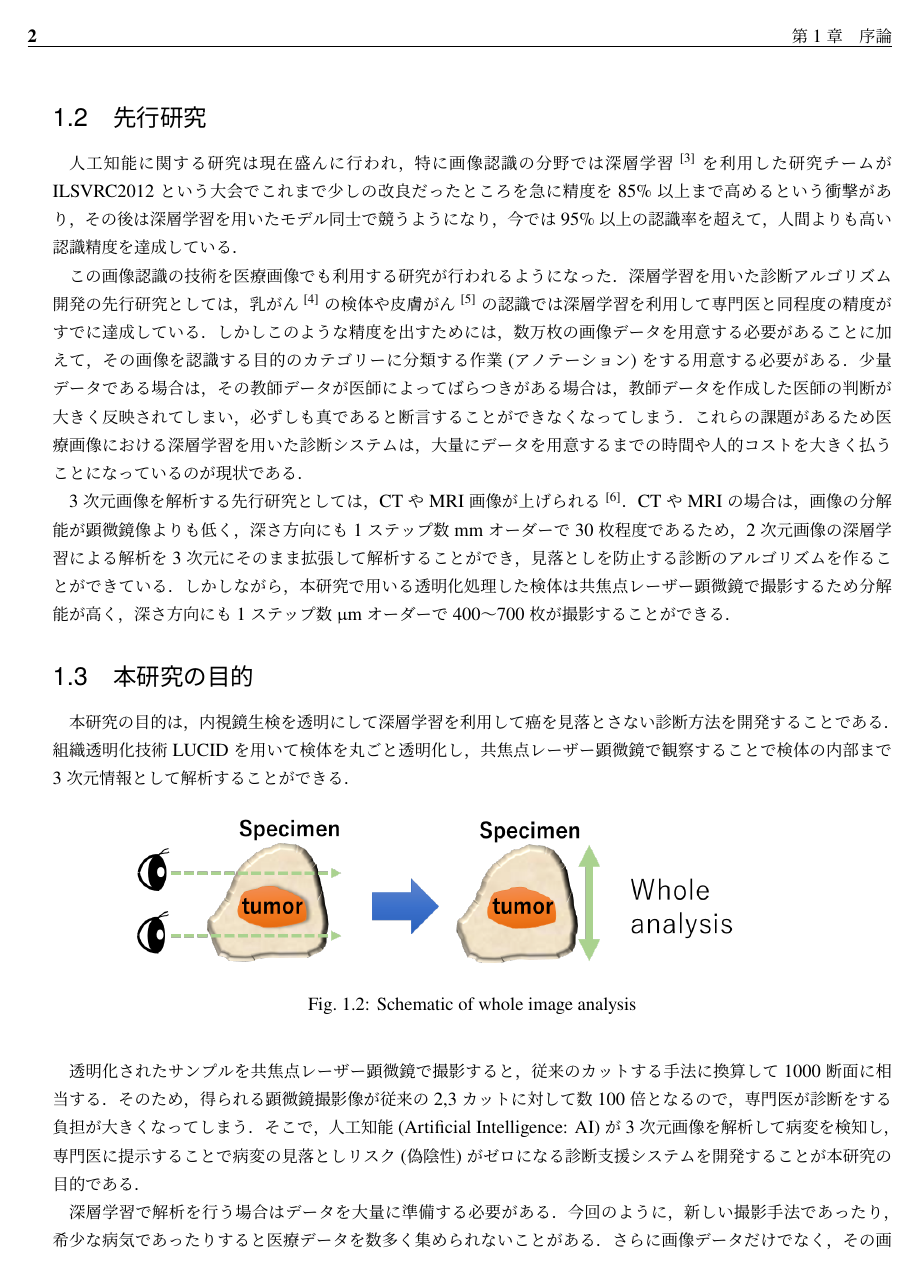
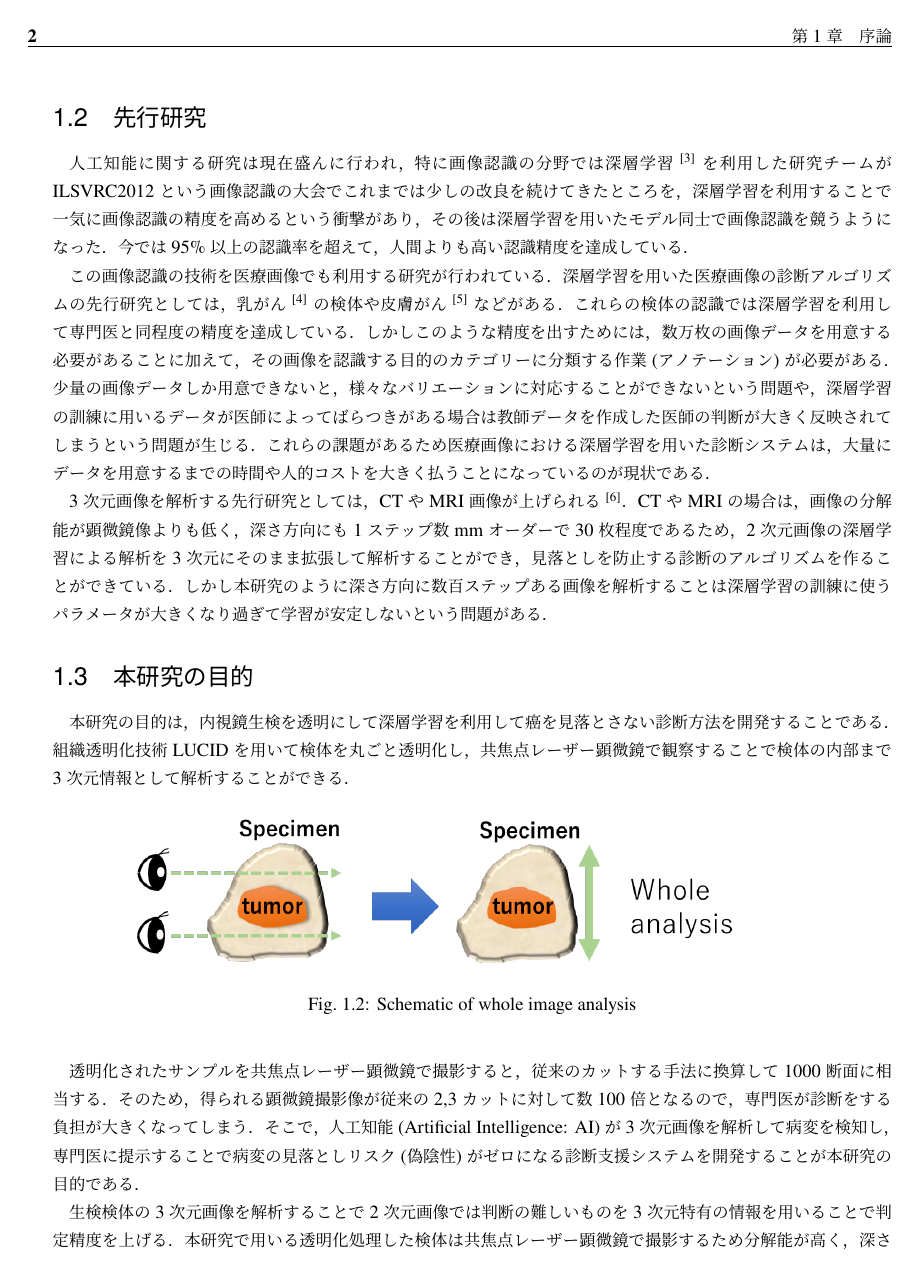
Before and after one commit to yumion/master-thesis, a LaTeX thesis (main.tex, which reads Introduction.tex): page 10 of 15. Compiled offline with upLaTeX and dvipdfmx.

Commit message:
update introduction

```diff
--- a/Introduction.tex
+++ b/Introduction.tex
@@ -16,13 +16,13 @@
 そこで，人工知能がスクリーニングを行って専門医の確認が必要な症例を絞り込んで診断することが求められる．
 
 \section{先行研究}
-人工知能に関する研究は現在盛んに行われ，特に画像認識の分野では深層学習\cite{lecun2015deep}を利用した研究チームがILSVRC2012という大会でこれまで少しの改良だったところを急に精度を85\%以上まで高めるという衝撃があり，その後は深層学習を用いたモデル同士で競うようになり，今では95\%以上の認識率を超えて，人間よりも高い認識精度を達成している．
+人工知能に関する研究は現在盛んに行われ，特に画像認識の分野では深層学習\cite{lecun2015deep}を利用した研究チームがILSVRC2012という画像認識の大会でこれまでは少しの改良を続けてきたところを，深層学習を利用することで一気に画像認識の精度を高めるという衝撃があり，その後は深層学習を用いたモデル同士で画像認識を競うようになった．今では95\%以上の認識率を超えて，人間よりも高い認識精度を達成している．
 
-この画像認識の技術を医療画像でも利用する研究が行われるようになった．深層学習を用いた診断アルゴリズム開発の先行研究としては，乳がん\cite{wang2016deep}の検体や皮膚がん\cite{esteva2017dermatologist}の認識では深層学習を利用して専門医と同程度の精度がすでに達成している．
-しかしこのような精度を出すためには，数万枚の画像データを用意する必要があることに加えて，その画像を認識する目的のカテゴリーに分類する作業(アノテーション)をする用意する必要がある．
-少量データである場合は，その教師データが医師によってばらつきがある場合は，教師データを作成した医師の判断が大きく反映されてしまい，必ずしも真であると断言することができなくなってしまう．これらの課題があるため医療画像における深層学習を用いた診断システムは，大量にデータを用意するまでの時間や人的コストを大きく払うことになっているのが現状である．
+この画像認識の技術を医療画像でも利用する研究が行われている．深層学習を用いた医療画像の診断アルゴリズムの先行研究としては，乳がん\cite{wang2016deep}の検体や皮膚がん\cite{esteva2017dermatologist}などがある．これらの検体の認識では深層学習を利用して専門医と同程度の精度を達成している．
+しかしこのような精度を出すためには，数万枚の画像データを用意する必要があることに加えて，その画像を認識する目的のカテゴリーに分類する作業(アノテーション)が必要がある．
+少量の画像データしか用意できないと，様々なバリエーションに対応することができないという問題や，深層学習の訓練に用いるデータが医師によってばらつきがある場合は教師データを作成した医師の判断が大きく反映されてしまうという問題が生じる．これらの課題があるため医療画像における深層学習を用いた診断システムは，大量にデータを用意するまでの時間や人的コストを大きく払うことになっているのが現状である．
 
-3次元画像を解析する先行研究としては，CTやMRI画像が上げられる\cite{dou20163d}．CTやMRIの場合は，画像の分解能が顕微鏡像よりも低く，深さ方向にも1ステップ数mmオーダーで30枚程度であるため，2次元画像の深層学習による解析を3次元にそのまま拡張して解析することができ，見落としを防止する診断のアルゴリズムを作ることができている．しかしながら，本研究で用いる透明化処理した検体は共焦点レーザー顕微鏡で撮影するため分解能が高く，深さ方向にも1ステップ数$\upmu$mオーダーで400〜700枚が撮影することができる．
+3次元画像を解析する先行研究としては，CTやMRI画像が上げられる\cite{dou20163d}．CTやMRIの場合は，画像の分解能が顕微鏡像よりも低く，深さ方向にも1ステップ数mmオーダーで30枚程度であるため，2次元画像の深層学習による解析を3次元にそのまま拡張して解析することができ，見落としを防止する診断のアルゴリズムを作ることができている．しかし本研究のように深さ方向に数百ステップある画像を解析することは深層学習の訓練に使うパラメータが大きくなり過ぎて学習が安定しないという問題がある．
 
 \section{本研究の目的}
 本研究の目的は，内視鏡生検を透明にして深層学習を利用して癌を見落とさない診断方法を開発することである．組織透明化技術LUCIDを用いて検体を丸ごと透明化し，共焦点レーザー顕微鏡で観察することで検体の内部まで3次元情報として解析することができる．
@@ -36,3 +36,4 @@
 
 透明化されたサンプルを共焦点レーザー顕微鏡で撮影すると，従来のカットする手法に換算して1000断面に相当する．そのため，得られる顕微鏡撮影像が従来の2,3カットに対して数100倍となるので，専門医が診断をする負担が大きくなってしまう．そこで，人工知能(Artificial Intelligence: AI)が3次元画像を解析して病変を検知し，専門医に提示することで病変の見落としリスク(偽陰性)がゼロになる診断支援システムを開発することが本研究の目的である．
 
+生検検体の3次元画像を解析することで2次元画像では判断の難しいものを3次元特有の情報を用いることで判定精度を上げる．本研究で用いる透明化処理した検体は共焦点レーザー顕微鏡で撮影するため分解能が高く，深さ方向にも1ステップ数$\upmu$mオーダーで400〜700枚が撮影することができる．このように深さ方向にも分解能が高い3次元画像でも特徴を抽出できるように解析する手法を研究する．
```
Also changed, not shown: Introduction.tex (4 more changed lines).
